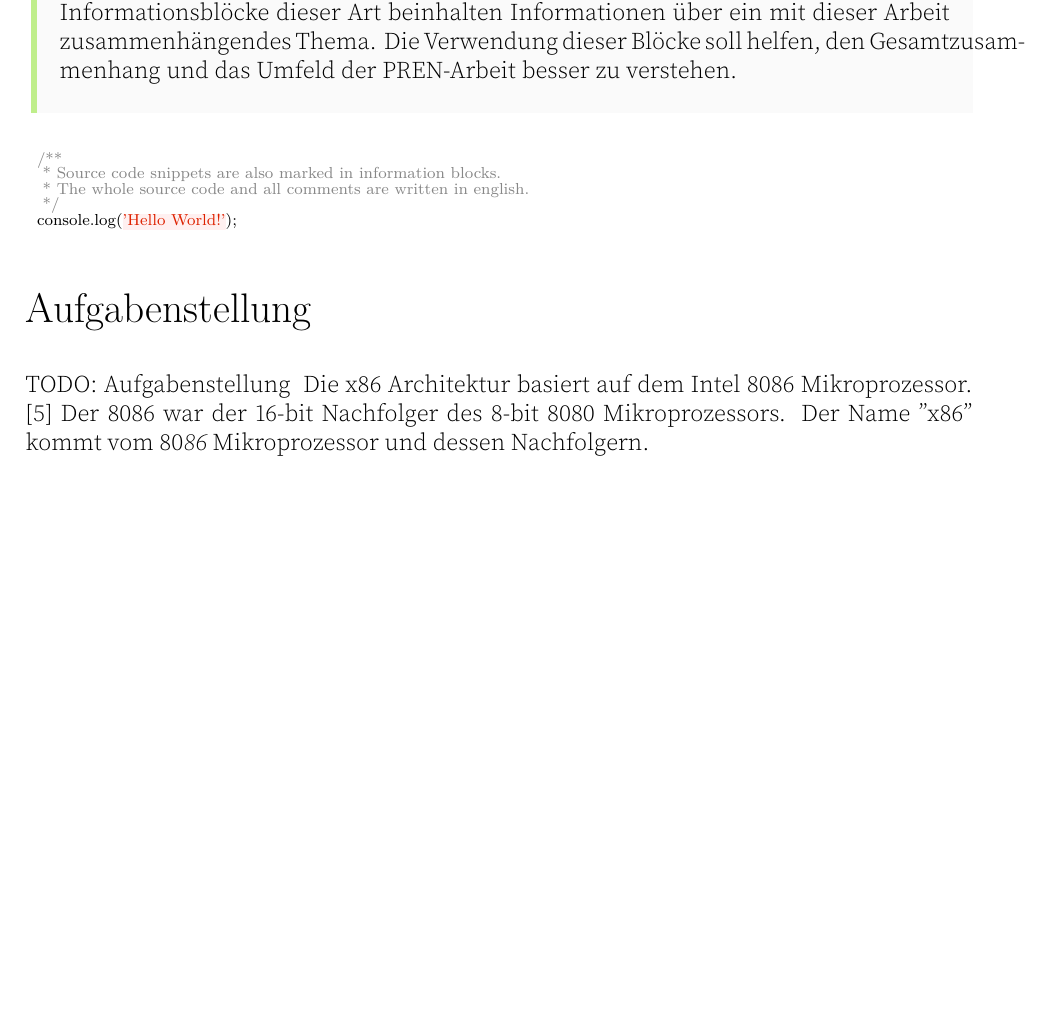
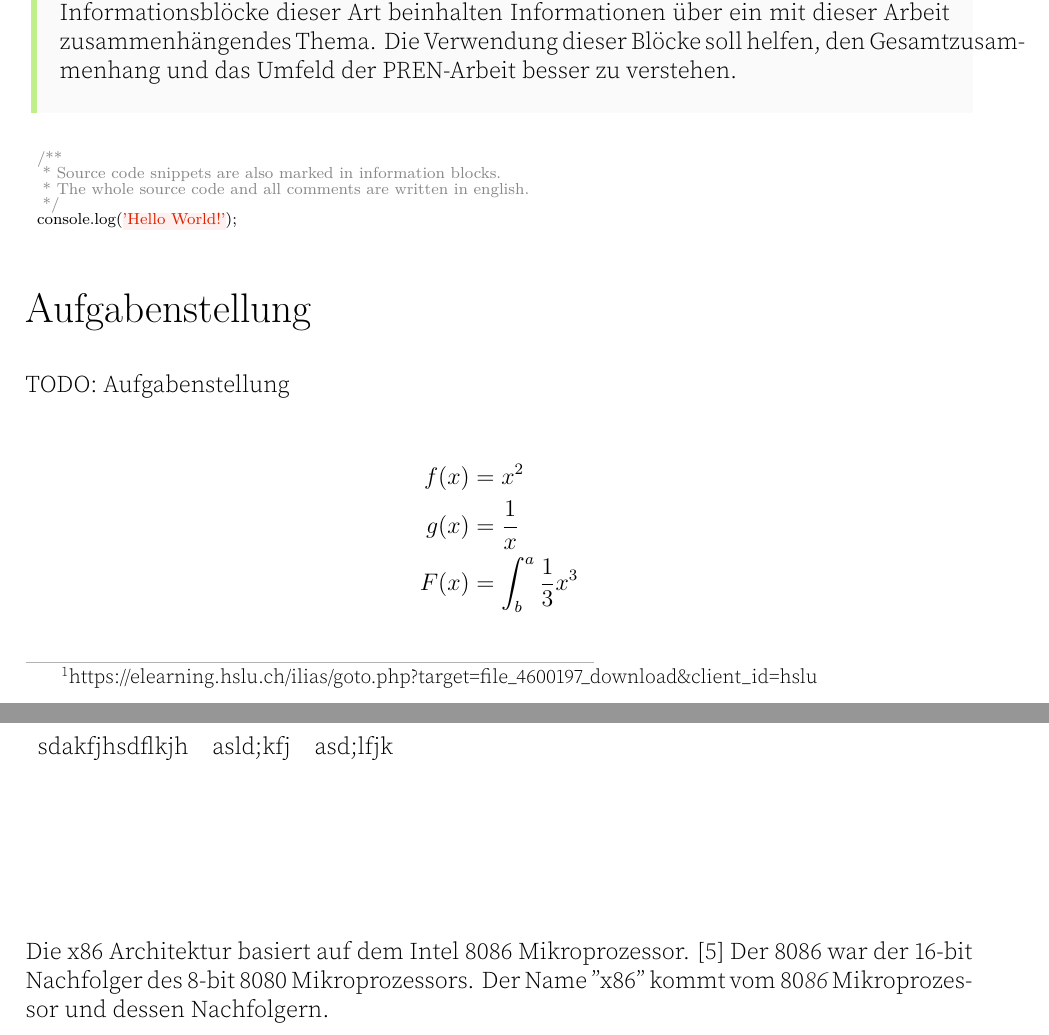
Before and after one commit to randombenj/hslu-pren1-doc, a LaTeX document (main.tex, which reads parts/1-aufgabenstellung.tex): part of page 3 of 9 before the commit and two parts of pages 3 and 4 of 9 after it, the two joined at a grey line, cut so that both start at the same text, the shorter picture padded with empty space. Compiled offline with XeLaTeX.

Commit message:
Add some examples

```diff
--- a/parts/1-aufgabenstellung.tex
+++ b/parts/1-aufgabenstellung.tex
@@ -4,3 +4,20 @@
   {Aufgabenstellung}
 
 TODO: Aufgabenstellung
+
+
+\begin{align*}
+  f(x) &= x^2\\
+  g(x) &= \frac{1}{x}\\
+  F(x) &= \int^a_b \frac{1}{3}x^3
+\end{align*}
+
+
+\begin{table}[]
+\begin{tabular}{lllll}
+sdakfjhsdflkjh & asld;kfj & asd;lfjk &  &  \\
+               &          &          &  &  \\
+               &          &          &  &  \\
+               &          &          &  &
+\end{tabular}
+\end{table}
```
Also changed, not shown: glossary.tex (+3 -3 lines), parts/x86-architecture.tex (+1 -1 lines).
